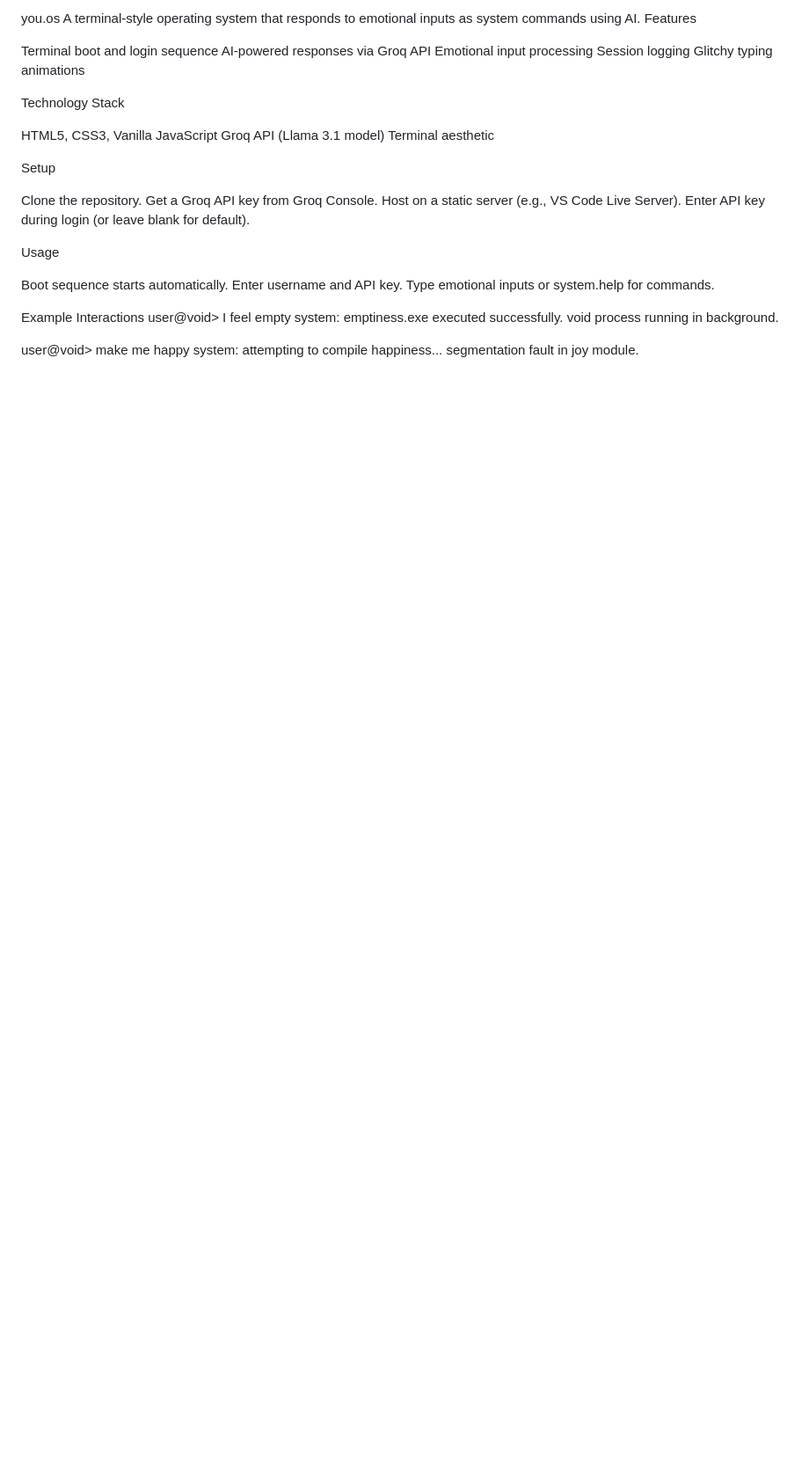
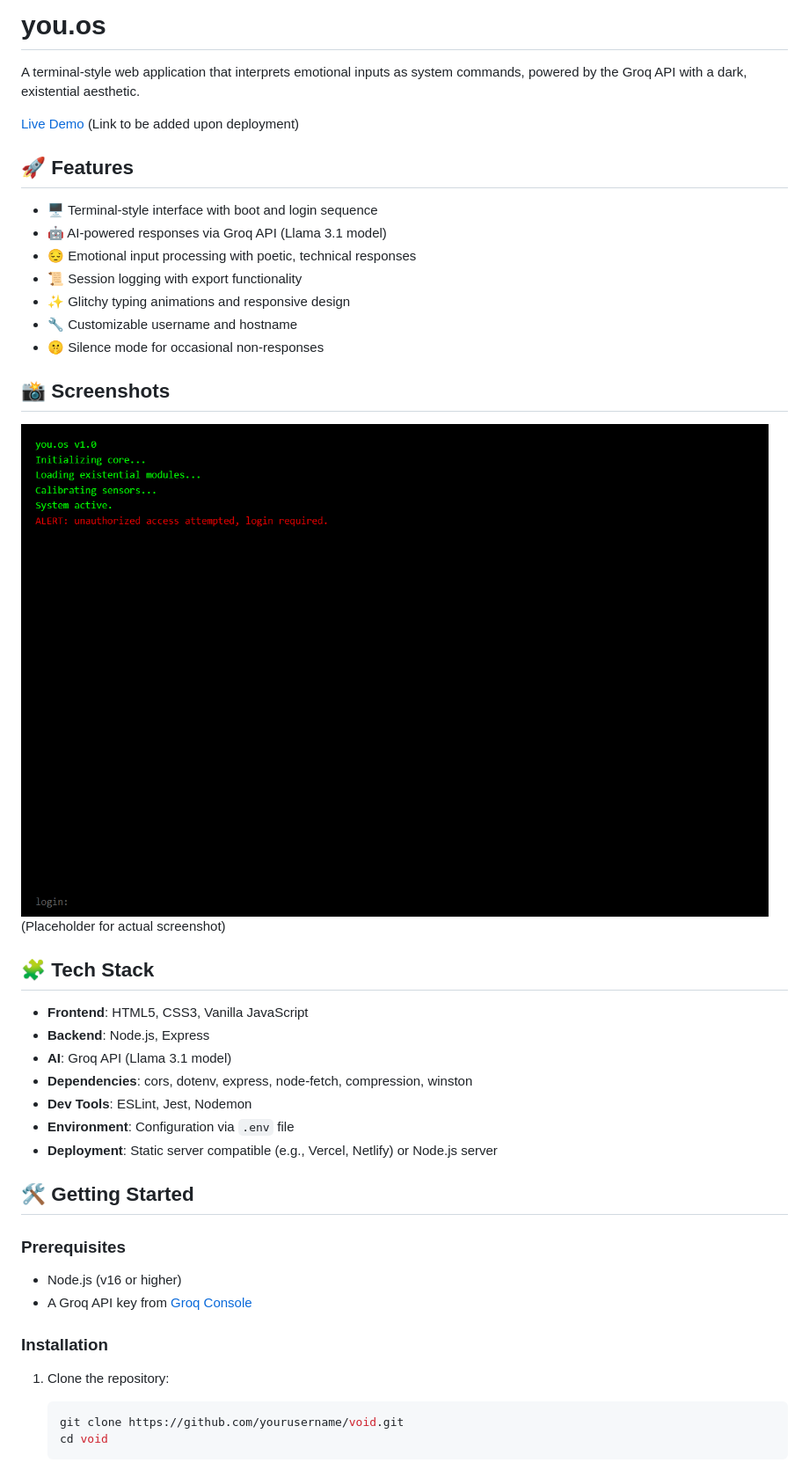
Before and after one commit to ayannotfound/void, a Markdown page: README.md, the part around the change printed below. Shown: that part at 88% size. Rendered like a GitHub page; pictures changed too: screenshots/preview1.png (added); blank space fills up the shorter version.

````diff
--- a/README.md
+++ b/README.md
@@ -1,35 +1,44 @@
-you.os
-A terminal-style operating system that responds to emotional inputs as system commands using AI.
-Features
+# you.os
 
-Terminal boot and login sequence
-AI-powered responses via Groq API
-Emotional input processing
-Session logging
-Glitchy typing animations
+A terminal-style web application that interprets emotional inputs as system commands, powered by the Groq API with a dark, existential aesthetic.
 
-Technology Stack
+[Live Demo](https://my-deployment-url.com) (Link to be added upon deployment)
 
-HTML5, CSS3, Vanilla JavaScript
-Groq API (Llama 3.1 model)
-Terminal aesthetic
+## 🚀 Features
 
-Setup
+- 🖥️ Terminal-style interface with boot and login sequence
+- 🤖 AI-powered responses via Groq API (Llama 3.1 model)
+- 😔 Emotional input processing with poetic, technical responses
+- 📜 Session logging with export functionality
+- ✨ Glitchy typing animations and responsive design
+- 🔧 Customizable username and hostname
+- 🤫 Silence mode for occasional non-responses
 
-Clone the repository.
-Get a Groq API key from Groq Console.
-Host on a static server (e.g., VS Code Live Server).
-Enter API key during login (or leave blank for default).
+## 📸 Screenshots
 
-Usage
+![Boot Sequence](screenshots/preview1.png) (Placeholder for actual screenshot)
 
-Boot sequence starts automatically.
-Enter username and API key.
-Type emotional inputs or system.help for commands.
+## 🧩 Tech Stack
 
-Example Interactions
-user@void> I feel empty
-system: emptiness.exe executed successfully. void process running in background.
+- **Frontend**: HTML5, CSS3, Vanilla JavaScript
+- **Backend**: Node.js, Express
+- **AI**: Groq API (Llama 3.1 model)
+- **Dependencies**: cors, dotenv, express, node-fetch, compression, winston
+- **Dev Tools**: ESLint, Jest, Nodemon
+- **Environment**: Configuration via `.env` file
+- **Deployment**: Static server compatible (e.g., Vercel, Netlify) or Node.js server
 
-user@void> make me happy
-system: attempting to compile happiness... segmentation fault in joy module.
+## 🛠️ Getting Started
+
+### Prerequisites
+- Node.js (v16 or higher)
+- A Groq API key from [Groq Console](https://console.groq.com)
+
+### Installation
+
+1. Clone the repository:
+   ```bash
+   git clone https://github.com/yourusername/void.git
+   cd void
+   ```
+
````
Also changed, not shown: other parts of README.md (+68 -0 lines), 4 other files.
